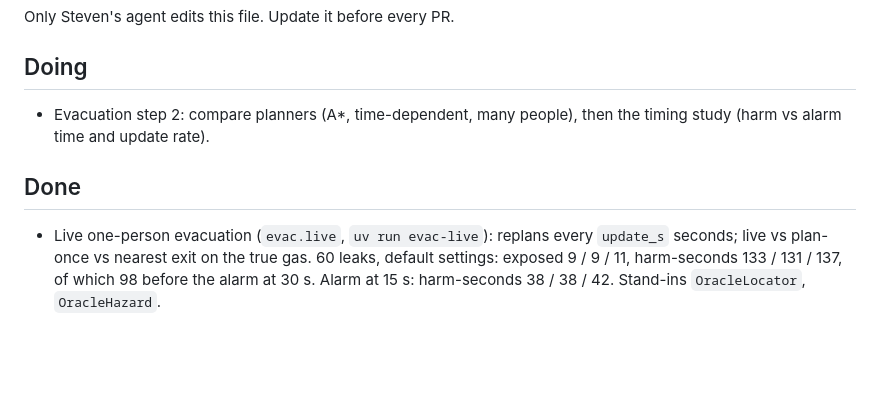
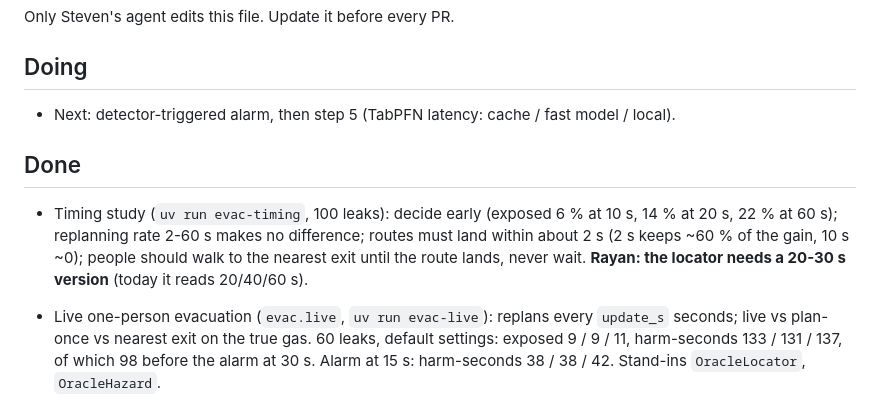
Before and after one commit to stevensalloum/via-libera, a Markdown page: docs/status/steven.md, the part around the change. GitHub-like rendering; blank space fills up the shorter version.

```diff
--- a/docs/status/steven.md
+++ b/docs/status/steven.md
@@ -4,11 +4,15 @@ Only Steven's agent edits this file. Update it before every PR.
 
 ## Doing
 
-- Evacuation step 2: compare planners (A*, time-dependent, many people), then the timing
-  study (harm vs alarm time and update rate).
+- Next: detector-triggered alarm, then step 5 (TabPFN latency: cache / fast model / local).
 
 ## Done
 
+- Timing study (`uv run evac-timing`, 100 leaks): decide early (exposed 6 % at 10 s,
+  14 % at 20 s, 22 % at 60 s); replanning rate 2-60 s makes no difference; routes must land
+  within about 2 s (2 s keeps ~60 % of the gain, 10 s ~0); people should walk to the
+  nearest exit until the route lands, never wait. **Rayan: the locator needs a 20-30 s
+  version** (today it reads 20/40/60 s).
 - Live one-person evacuation (`evac.live`, `uv run evac-live`): replans every `update_s`
   seconds; live vs plan-once vs nearest exit on the true gas. 60 leaks, default settings:
   exposed 9 / 9 / 11, harm-seconds 133 / 131 / 137, of which 98 before the alarm at 30 s.
```
Also changed, not shown: docs/journey/steven.md (+69 -0 lines), docs/figures/steven/03-timing.png (added).
